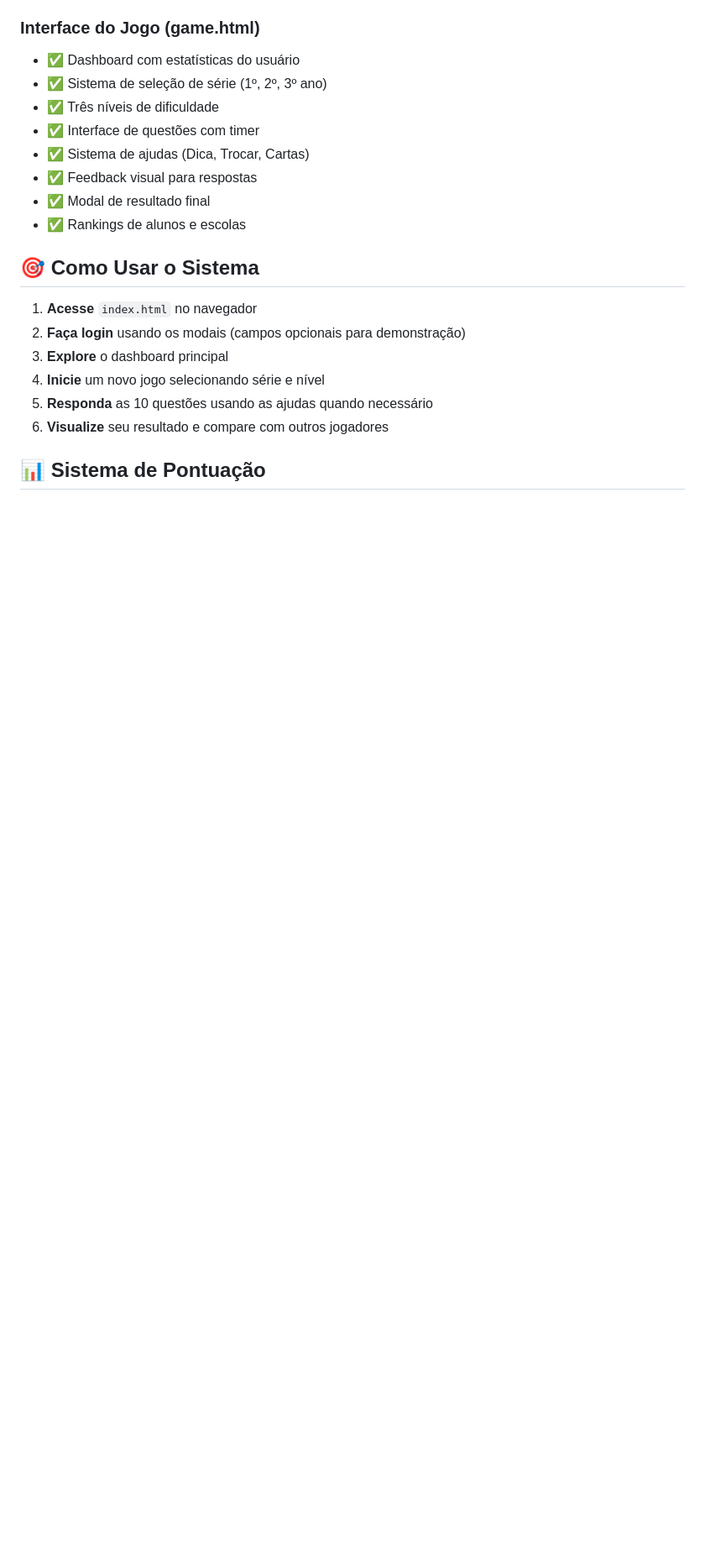
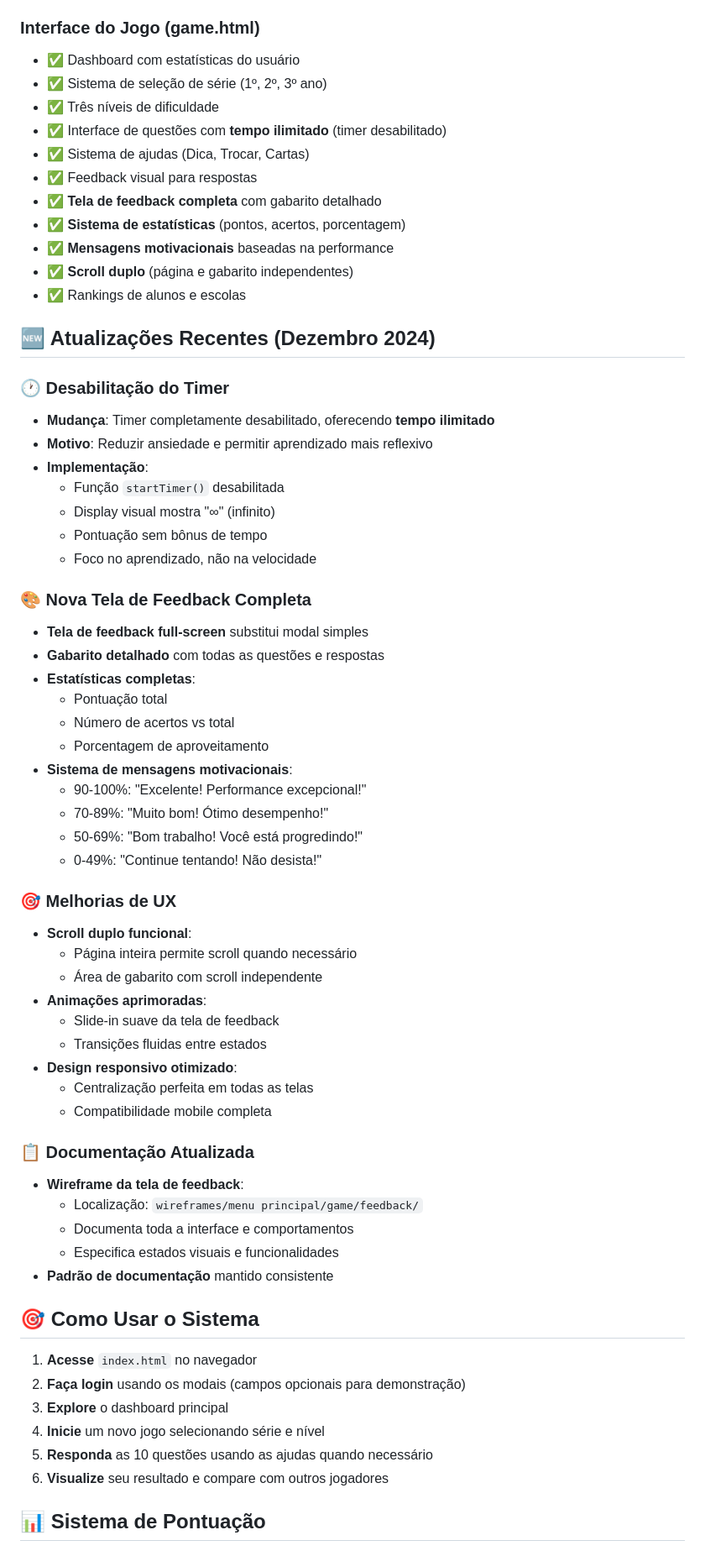
Before and after one commit to guiiBecker/ihc-trabalhofinal, a Markdown page: README.md, the part around the change printed below. Shown: that part at 84% size. Rendered like a GitHub page; blank space fills up the shorter version.

Commit message:
readme atualizado

```diff
--- a/README.md
+++ b/README.md
@@ -290,11 +293,56 @@ Portgo/
 - ✅ Dashboard com estatísticas do usuário
 - ✅ Sistema de seleção de série (1º, 2º, 3º ano)
 - ✅ Três níveis de dificuldade
-- ✅ Interface de questões com timer
+- ✅ Interface de questões com **tempo ilimitado** (timer desabilitado)
 - ✅ Sistema de ajudas (Dica, Trocar, Cartas)
 - ✅ Feedback visual para respostas
-- ✅ Modal de resultado final
+- ✅ **Tela de feedback completa** com gabarito detalhado
+- ✅ **Sistema de estatísticas** (pontos, acertos, porcentagem)
+- ✅ **Mensagens motivacionais** baseadas na performance
+- ✅ **Scroll duplo** (página e gabarito independentes)
 - ✅ Rankings de alunos e escolas
+
+## 🆕 Atualizações Recentes (Dezembro 2024)
+
+### 🕐 Desabilitação do Timer
+- **Mudança**: Timer completamente desabilitado, oferecendo **tempo ilimitado**
+- **Motivo**: Reduzir ansiedade e permitir aprendizado mais reflexivo
+- **Implementação**:
+  - Função `startTimer()` desabilitada
+  - Display visual mostra "∞" (infinito)
+  - Pontuação sem bônus de tempo
+  - Foco no aprendizado, não na velocidade
+
+### 🎨 Nova Tela de Feedback Completa
+- **Tela de feedback full-screen** substitui modal simples
+- **Gabarito detalhado** com todas as questões e respostas
+- **Estatísticas completas**:
+  - Pontuação total
+  - Número de acertos vs total
+  - Porcentagem de aproveitamento
+- **Sistema de mensagens motivacionais**:
+  - 90-100%: "Excelente! Performance excepcional!"
+  - 70-89%: "Muito bom! Ótimo desempenho!"
+  - 50-69%: "Bom trabalho! Você está progredindo!"
+  - 0-49%: "Continue tentando! Não desista!"
+
+### 🎯 Melhorias de UX
+- **Scroll duplo funcional**:
+  - Página inteira permite scroll quando necessário
+  - Área de gabarito com scroll independente
+- **Animações aprimoradas**:
+  - Slide-in suave da tela de feedback
+  - Transições fluidas entre estados
+- **Design responsivo otimizado**:
+  - Centralização perfeita em todas as telas
+  - Compatibilidade mobile completa
+
+### 📋 Documentação Atualizada
+- **Wireframe da tela de feedback**:
+  - Localização: `wireframes/menu principal/game/feedback/`
+  - Documenta toda a interface e comportamentos
+  - Especifica estados visuais e funcionalidades
+- **Padrão de documentação** mantido consistente
 
 ## 🎯 Como Usar o Sistema
 
```
Also changed, not shown: other parts of README.md (+25 -6 lines).
